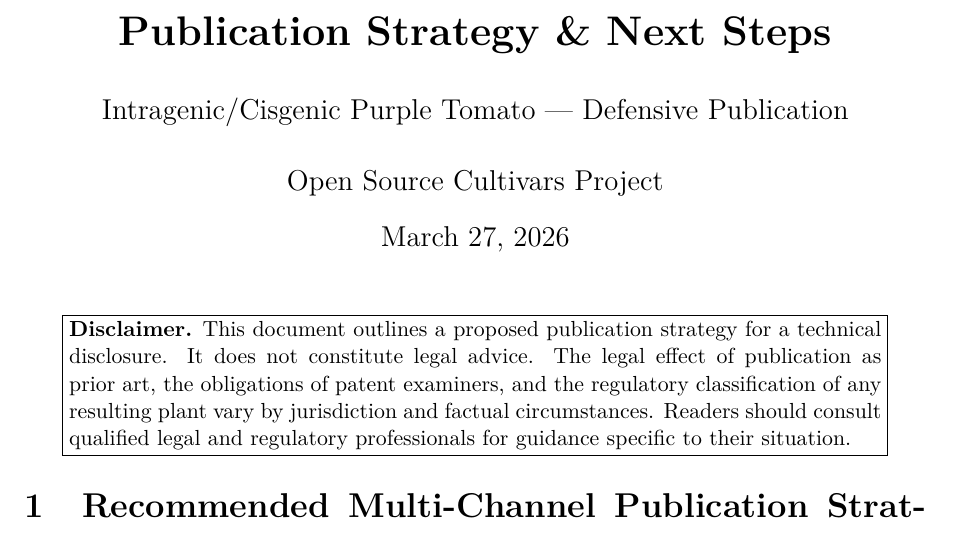
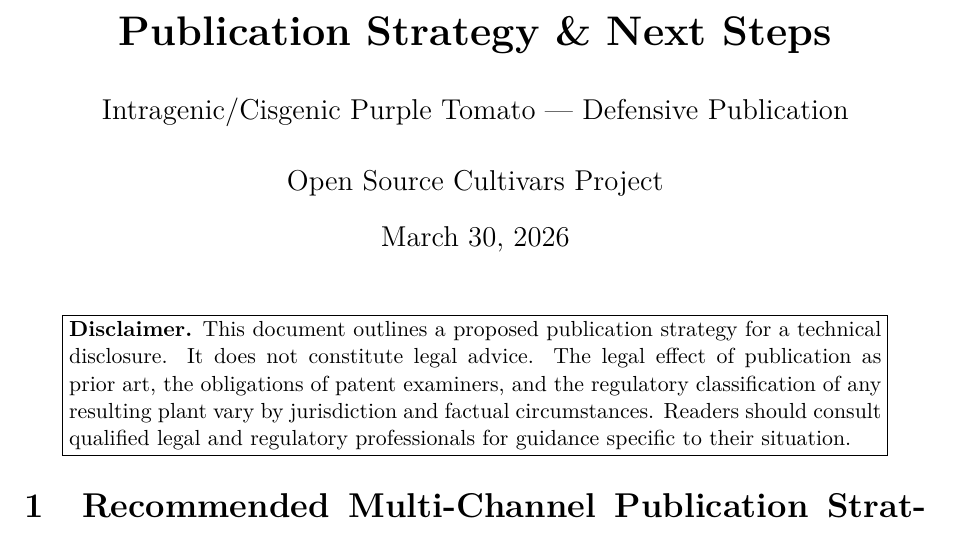
Before and after one commit to seedorfj/opencultivars.publications, a LaTeX document (intragenic-e8-ant1-tomato/publication_strategy.tex): part of page 1 of 5, cut so that both start at the same text. Compiled offline with pdfLaTeX.

Commit message:
Update publication date to March 30, 2026

```diff
--- a/intragenic-e8-ant1-tomato/publication_strategy.tex
+++ b/intragenic-e8-ant1-tomato/publication_strategy.tex
@@ -22,7 +22,7 @@
 
 \pagestyle{fancy}
 \fancyhf{}
-\rhead{Publication Strategy --- March 27, 2026}
+\rhead{Publication Strategy --- March 30, 2026}
 \lhead{Open Source Cultivars Project}
 \cfoot{\thepage}
 
@@ -32,7 +32,7 @@
 }
 
 \author{Open Source Cultivars Project}
-\date{March 27, 2026}
+\date{March 30, 2026}
 
 \begin{document}
 \maketitle
```
